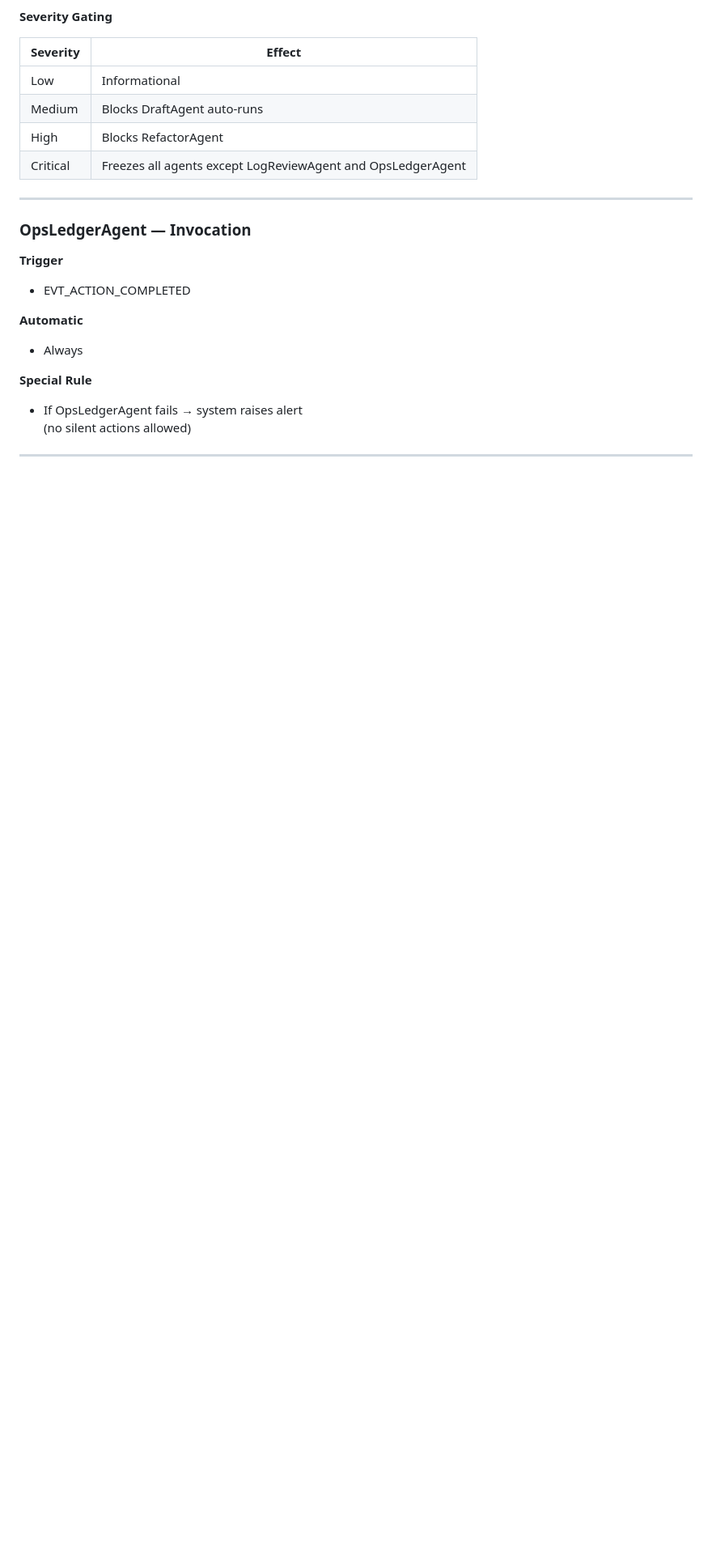
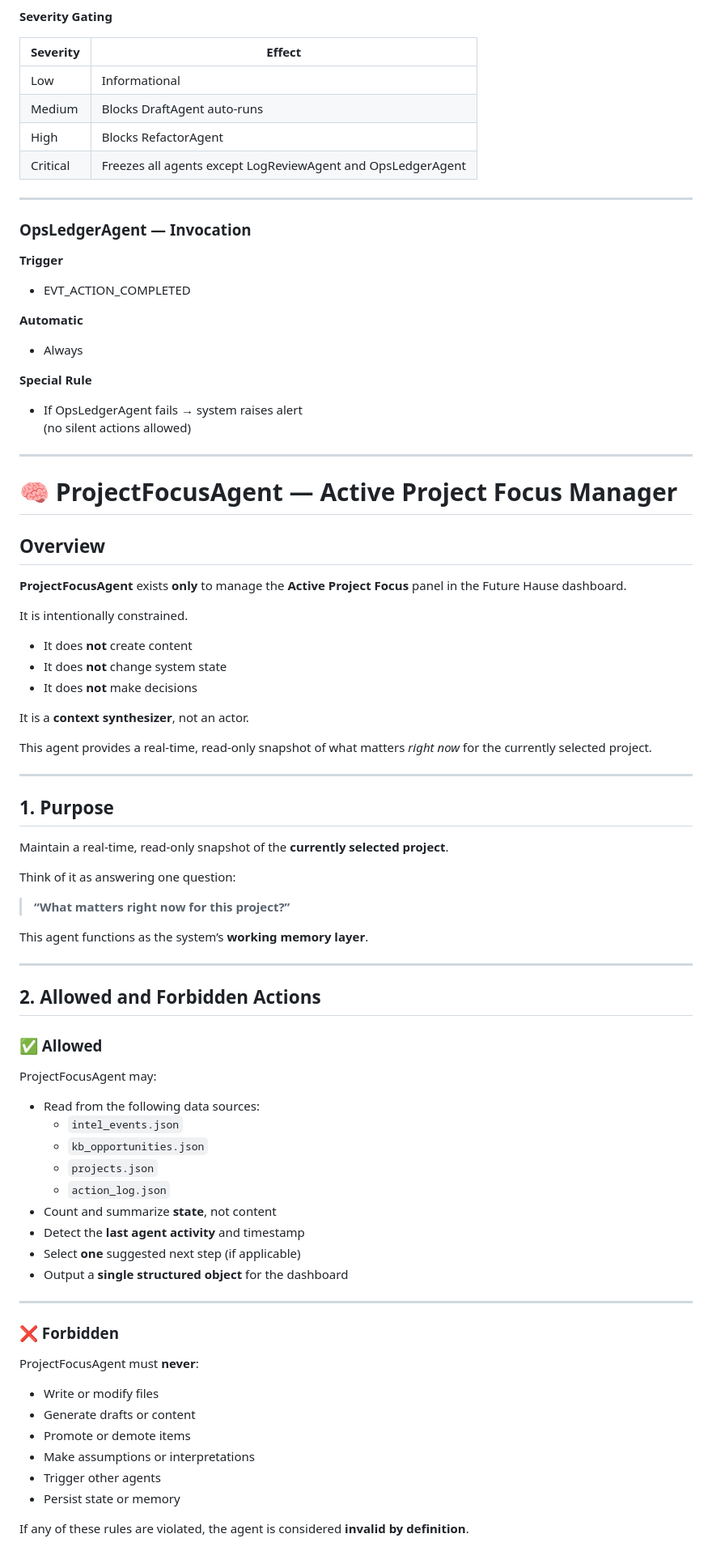
Before and after one commit to chrisrivero-dev/future-hause, a Markdown page: docs/agent_architecture_and_invocation_v1.md, the part around one of its changes. Shown at 81% size. GitHub-like rendering; blank space fills up the shorter version.

```diff
--- a/docs/agent_architecture_and_invocation_v1.md
+++ b/docs/agent_architecture_and_invocation_v1.md
@@ -340,3 +340,64 @@ If it’s not listed here, the agent does not run.
 
 ---
 
+# 🧠 ProjectFocusAgent — Active Project Focus Manager
+
+## Overview
+
+**ProjectFocusAgent** exists **only** to manage the **Active Project Focus** panel in the Future Hause dashboard.
+
+It is intentionally constrained.
+
+- It does **not** create content
+- It does **not** change system state
+- It does **not** make decisions
+
+It is a **context synthesizer**, not an actor.
+
+This agent provides a real-time, read-only snapshot of what matters *right now* for the currently selected project.
+
+---
+
+## 1. Purpose
+
+Maintain a real-time, read-only snapshot of the **currently selected project**.
+
+Think of it as answering one question:
+
+> **“What matters right now for this project?”**
+
+This agent functions as the system’s **working memory layer**.
+
+---
+
+## 2. Allowed and Forbidden Actions
+
+### ✅ Allowed
+
+ProjectFocusAgent may:
+
+- Read from the following data sources:
+  - `intel_events.json`
+  - `kb_opportunities.json`
+  - `projects.json`
+  - `action_log.json`
+- Count and summarize **state**, not content
+- Detect the **last agent activity** and timestamp
+- Select **one** suggested next step (if applicable)
+- Output a **single structured object** for the dashboard
+
+---
+
+### ❌ Forbidden
+
+ProjectFocusAgent must **never**:
+
+- Write or modify files
+- Generate drafts or content
+- Promote or demote items
+- Make assumptions or interpretations
+- Trigger other agents
+- Persist state or memory
+
+If any of these rules are violated, the agent is considered **invalid by definition**.
+
```
Also changed, not shown: other parts of docs/agent_architecture_and_invocation_v1.md (+31 -0 lines).
